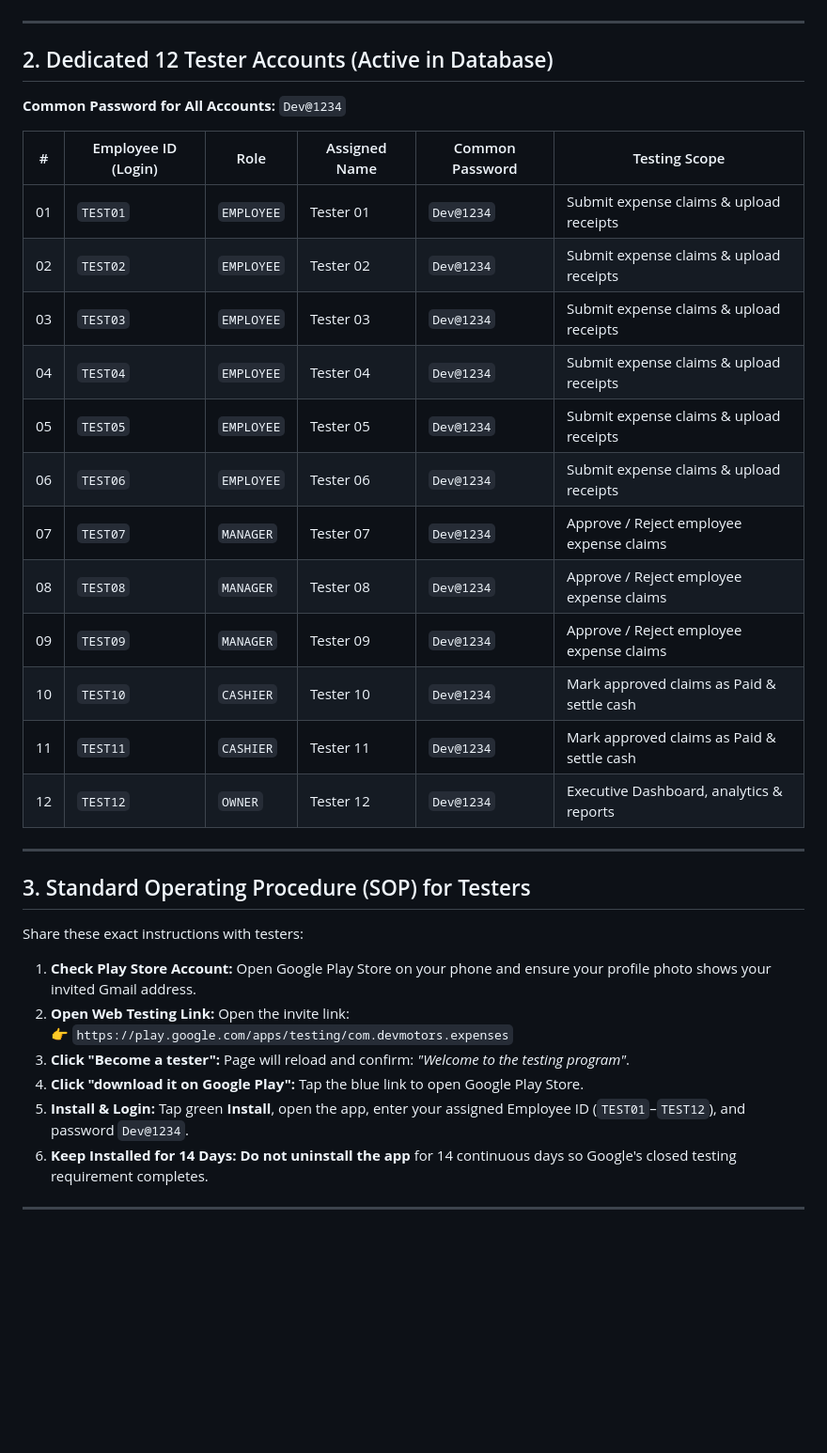
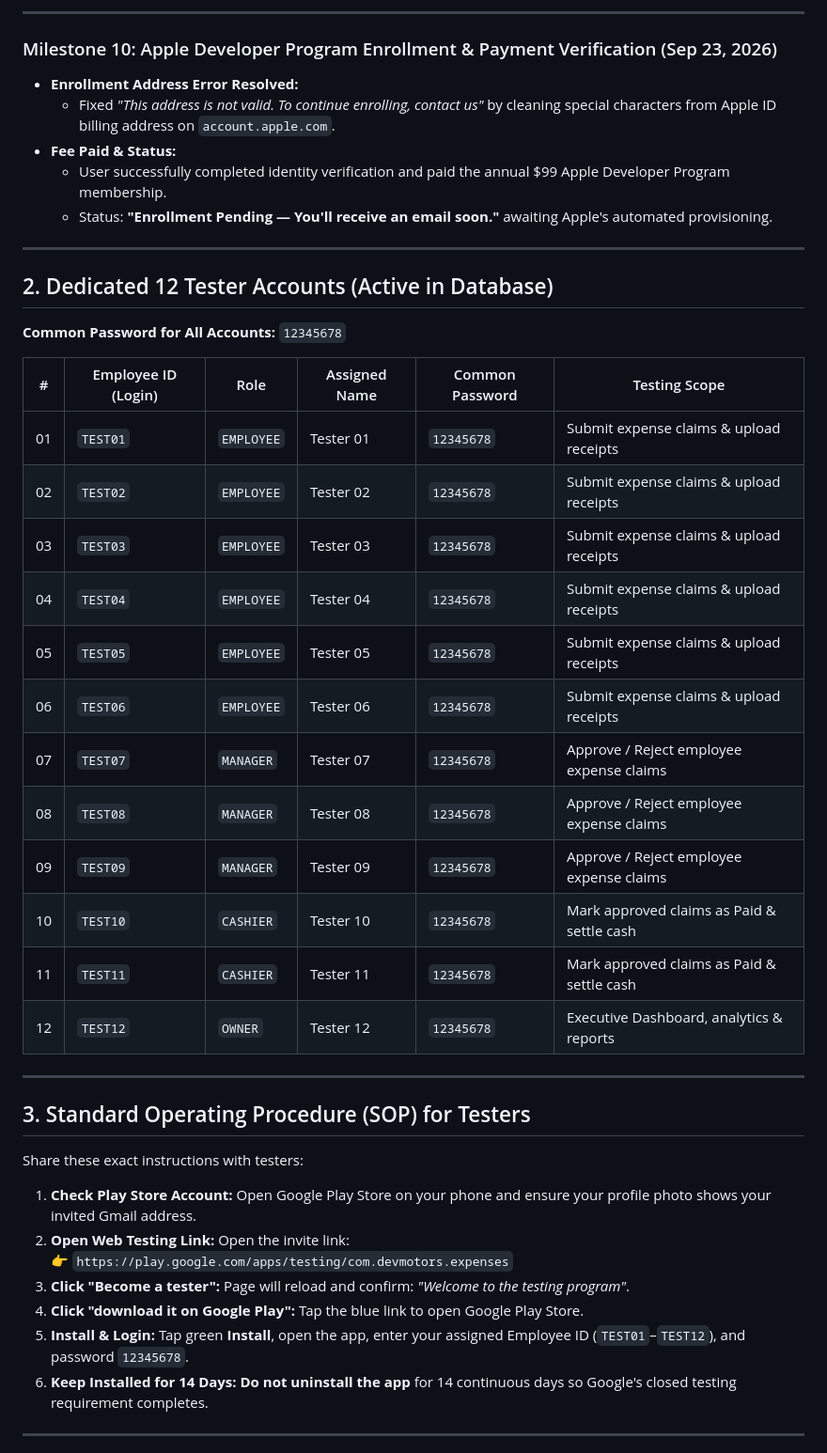
Before and after one commit to SRIVASTAVAOM/dev-motors-frontend, a Markdown page: PLAY_STORE_DEPLOYMENT_HISTORY.md, the part around one of its changes. Shown at 94% size. Drawn GitHub-style; blank space fills up the shorter version.

```diff
--- a/PLAY_STORE_DEPLOYMENT_HISTORY.md
+++ b/PLAY_STORE_DEPLOYMENT_HISTORY.md
@@ -110,24 +145,32 @@
+---
+
+### Milestone 10: Apple Developer Program Enrollment & Payment Verification (Sep 23, 2026)
+* **Enrollment Address Error Resolved:**
+  * Fixed *"This address is not valid. To continue enrolling, contact us"* by cleaning special characters from Apple ID billing address on `account.apple.com`.
+* **Fee Paid & Status:**
+  * User successfully completed identity verification and paid the annual $99 Apple Developer Program membership.
+  * Status: **"Enrollment Pending — You'll receive an email soon."** awaiting Apple's automated provisioning.
 
 ---
 
 ## 2. Dedicated 12 Tester Accounts (Active in Database)
 
-**Common Password for All Accounts:** `Dev@1234`
+**Common Password for All Accounts:** `12345678`
 
 | # | Employee ID (Login) | Role | Assigned Name | Common Password | Testing Scope |
 |---|---|---|---|---|---|
-| 01 | `TEST01` | `EMPLOYEE` | Tester 01 | `Dev@1234` | Submit expense claims & upload receipts |
-| 02 | `TEST02` | `EMPLOYEE` | Tester 02 | `Dev@1234` | Submit expense claims & upload receipts |
-| 03 | `TEST03` | `EMPLOYEE` | Tester 03 | `Dev@1234` | Submit expense claims & upload receipts |
-| 04 | `TEST04` | `EMPLOYEE` | Tester 04 | `Dev@1234` | Submit expense claims & upload receipts |
-| 05 | `TEST05` | `EMPLOYEE` | Tester 05 | `Dev@1234` | Submit expense claims & upload receipts |
-| 06 | `TEST06` | `EMPLOYEE` | Tester 06 | `Dev@1234` | Submit expense claims & upload receipts |
-| 07 | `TEST07` | `MANAGER` | Tester 07 | `Dev@1234` | Approve / Reject employee expense claims |
-| 08 | `TEST08` | `MANAGER` | Tester 08 | `Dev@1234` | Approve / Reject employee expense claims |
-| 09 | `TEST09` | `MANAGER` | Tester 09 | `Dev@1234` | Approve / Reject employee expense claims |
-| 10 | `TEST10` | `CASHIER` | Tester 10 | `Dev@1234` | Mark approved claims as Paid & settle cash |
-| 11 | `TEST11` | `CASHIER` | Tester 11 | `Dev@1234` | Mark approved claims as Paid & settle cash |
-| 12 | `TEST12` | `OWNER` | Tester 12 | `Dev@1234` | Executive Dashboard, analytics & reports |
+| 01 | `TEST01` | `EMPLOYEE` | Tester 01 | `12345678` | Submit expense claims & upload receipts |
+| 02 | `TEST02` | `EMPLOYEE` | Tester 02 | `12345678` | Submit expense claims & upload receipts |
+| 03 | `TEST03` | `EMPLOYEE` | Tester 03 | `12345678` | Submit expense claims & upload receipts |
+| 04 | `TEST04` | `EMPLOYEE` | Tester 04 | `12345678` | Submit expense claims & upload receipts |
+| 05 | `TEST05` | `EMPLOYEE` | Tester 05 | `12345678` | Submit expense claims & upload receipts |
+| 06 | `TEST06` | `EMPLOYEE` | Tester 06 | `12345678` | Submit expense claims & upload receipts |
+| 07 | `TEST07` | `MANAGER` | Tester 07 | `12345678` | Approve / Reject employee expense claims |
+| 08 | `TEST08` | `MANAGER` | Tester 08 | `12345678` | Approve / Reject employee expense claims |
+| 09 | `TEST09` | `MANAGER` | Tester 09 | `12345678` | Approve / Reject employee expense claims |
+| 10 | `TEST10` | `CASHIER` | Tester 10 | `12345678` | Mark approved claims as Paid & settle cash |
+| 11 | `TEST11` | `CASHIER` | Tester 11 | `12345678` | Mark approved claims as Paid & settle cash |
+| 12 | `TEST12` | `OWNER` | Tester 12 | `12345678` | Executive Dashboard, analytics & reports |
 
 ---
 
@@ -140,7 +183,7 @@ Share these exact instructions with testers:
    👉 `https://play.google.com/apps/testing/com.devmotors.expenses`
 3. **Click "Become a tester":** Page will reload and confirm: *"Welcome to the testing program"*.
 4. **Click "download it on Google Play":** Tap the blue link to open Google Play Store.
-5. **Install & Login:** Tap green **Install**, open the app, enter your assigned Employee ID (`TEST01`–`TEST12`), and password `Dev@1234`.
+5. **Install & Login:** Tap green **Install**, open the app, enter your assigned Employee ID (`TEST01`–`TEST12`), and password `12345678`.
 6. **Keep Installed for 14 Days:** **Do not uninstall the app** for 14 continuous days so Google's closed testing requirement completes.
 
 ---
```
Also changed, not shown: other parts of PLAY_STORE_DEPLOYMENT_HISTORY.md (+59 -24 lines).
